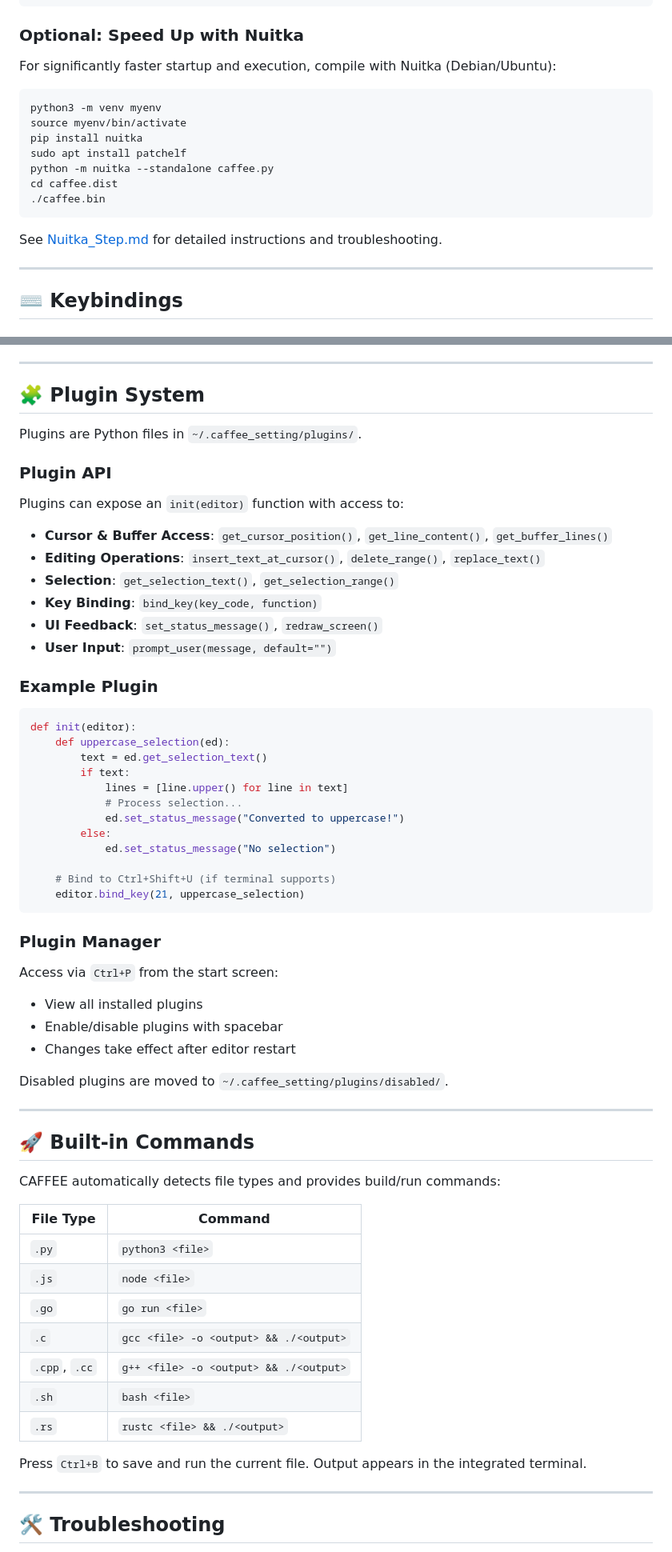
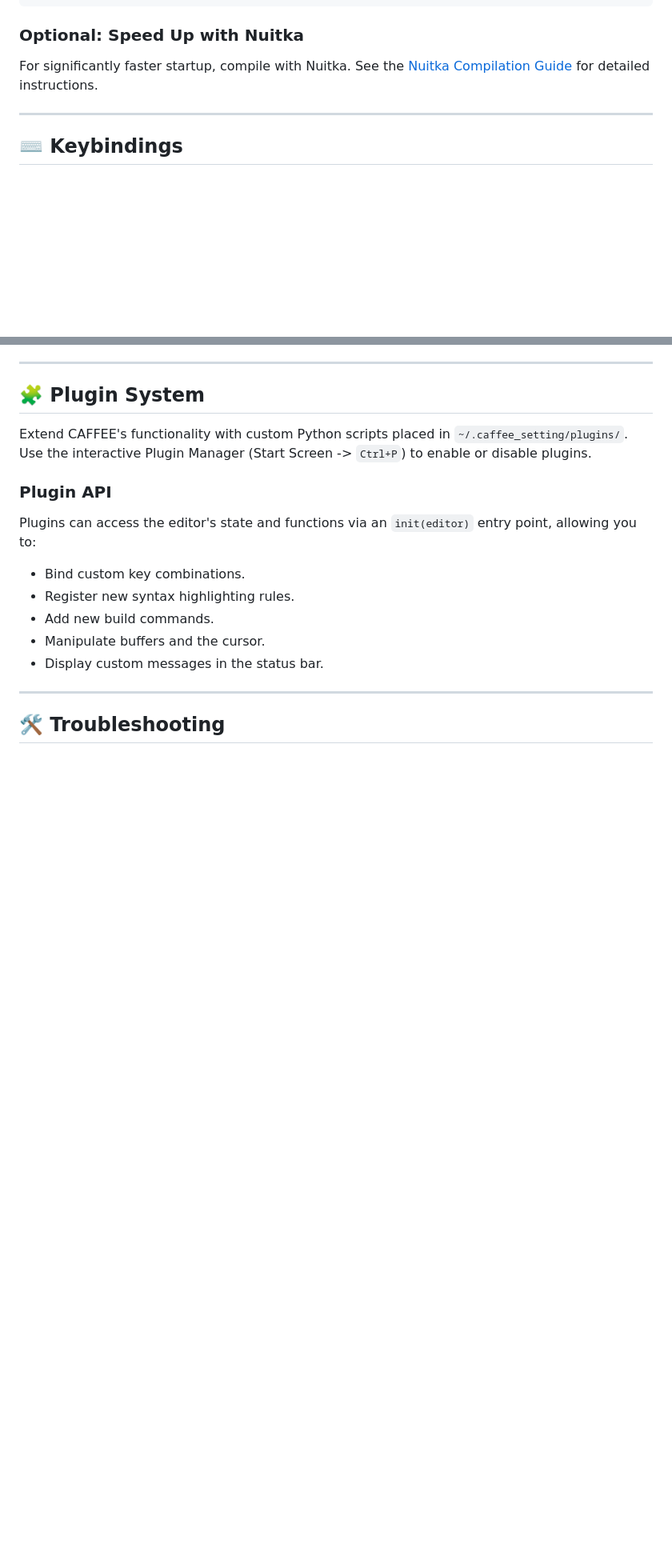
Before and after one commit to iamthe000/CAFFEE_Editor, a Markdown page: README.md, 2 parts joined by grey strips. Shown at 80% size. GitHub-like rendering; blank space fills up the shorter version.

````diff
--- a/README.md
+++ b/README.md
@@ -80,20 +81,7 @@ python3 caffee.py /path/to/file.py
 ```
 
 ### Optional: Speed Up with Nuitka
-
-For significantly faster startup and execution, compile with Nuitka (Debian/Ubuntu):
-
-```bash
-python3 -m venv myenv
-source myenv/bin/activate
-pip install nuitka
-sudo apt install patchelf
-python -m nuitka --standalone caffee.py
-cd caffee.dist
-./caffee.bin
-```
-
-See [Nuitka_Step.md](Nuitka_Step.md) for detailed instructions and troubleshooting.
+For significantly faster startup, compile with Nuitka. See the [Nuitka Compilation Guide](Nuitka_Step.md) for detailed instructions.
 
 ---
 
@@ -193,63 +183,15 @@ User settings are stored in `~/.caffee_setting/setting.json`.
 ---
 
 ## 🧩 Plugin System
-
-Plugins are Python files in `~/.caffee_setting/plugins/`.
+Extend CAFFEE's functionality with custom Python scripts placed in `~/.caffee_setting/plugins/`. Use the interactive Plugin Manager (Start Screen -> `Ctrl+P`) to enable or disable plugins.
 
 ### Plugin API
-
-Plugins can expose an `init(editor)` function with access to:
-
-- **Cursor & Buffer Access**: `get_cursor_position()`, `get_line_content()`, `get_buffer_lines()`
-- **Editing Operations**: `insert_text_at_cursor()`, `delete_range()`, `replace_text()`
-- **Selection**: `get_selection_text()`, `get_selection_range()`
-- **Key Binding**: `bind_key(key_code, function)`
-- **UI Feedback**: `set_status_message()`, `redraw_screen()`
-- **User Input**: `prompt_user(message, default="")`
-
-### Example Plugin
-
-```python
-def init(editor):
-    def uppercase_selection(ed):
-        text = ed.get_selection_text()
-        if text:
-            lines = [line.upper() for line in text]
-            # Process selection...
-            ed.set_status_message("Converted to uppercase!")
-        else:
-            ed.set_status_message("No selection")
-
-    # Bind to Ctrl+Shift+U (if terminal supports)
-    editor.bind_key(21, uppercase_selection)
-```
-
-### Plugin Manager
-
-Access via `Ctrl+P` from the start screen:
-- View all installed plugins
-- Enable/disable plugins with spacebar
-- Changes take effect after editor restart
-
-Disabled plugins are moved to `~/.caffee_setting/plugins/disabled/`.
-
----
-
-## 🚀 Built-in Commands
-
-CAFFEE automatically detects file types and provides build/run commands:
-
-| File Type | Command |
-|-----------|---------|
-| `.py` | `python3 <file>` |
-| `.js` | `node <file>` |
-| `.go` | `go run <file>` |
-| `.c` | `gcc <file> -o <output> && ./<output>` |
-| `.cpp`, `.cc` | `g++ <file> -o <output> && ./<output>` |
-| `.sh` | `bash <file>` |
-| `.rs` | `rustc <file> && ./<output>` |
-
-Press `Ctrl+B` to save and run the current file. Output appears in the integrated terminal.
+Plugins can access the editor's state and functions via an `init(editor)` entry point, allowing you to:
+- Bind custom key combinations.
+- Register new syntax highlighting rules.
+- Add new build commands.
+- Manipulate buffers and the cursor.
+- Display custom messages in the status bar.
 
 ---
 
````
Also changed, not shown: other parts of README.md (+67 -95 lines).
